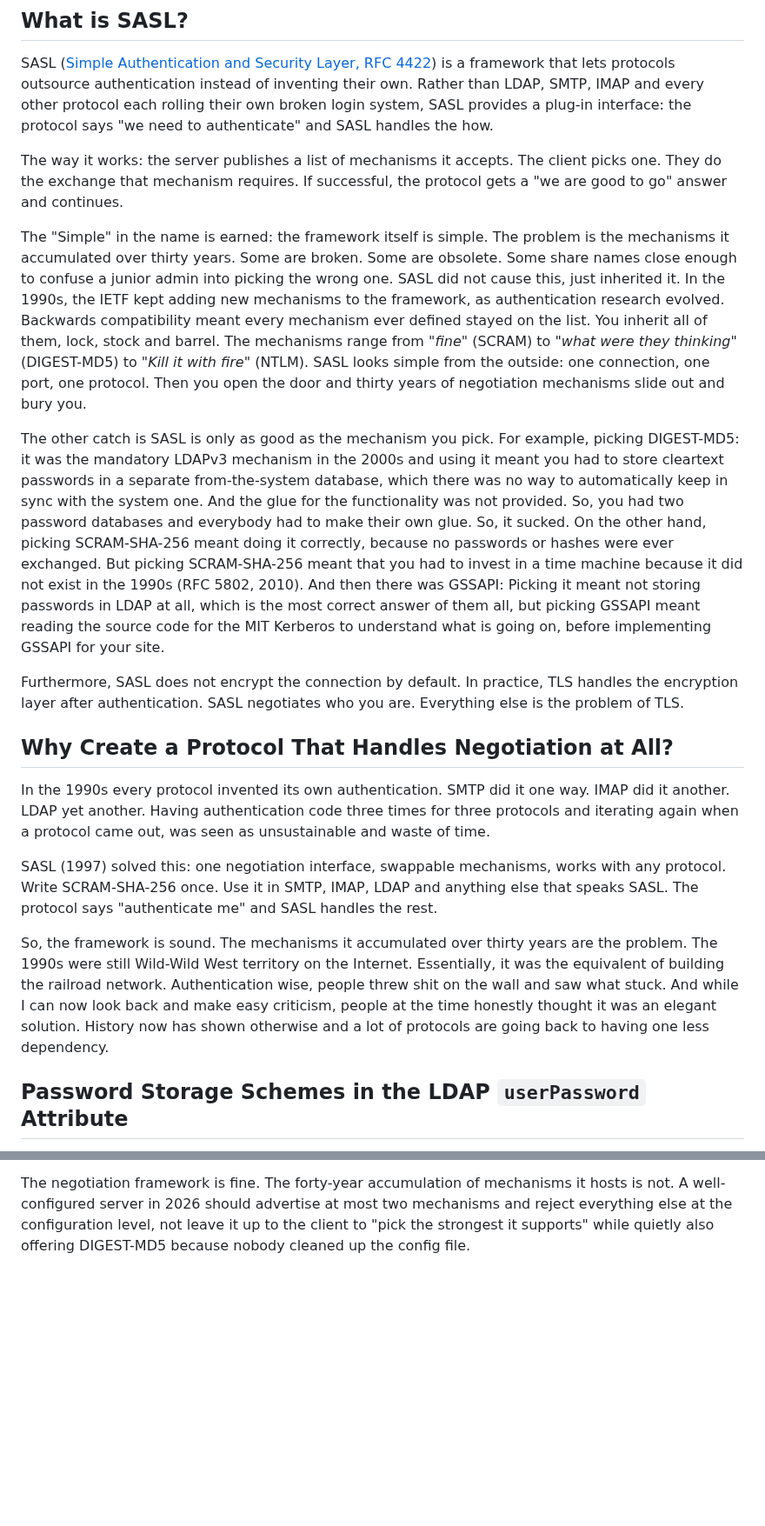
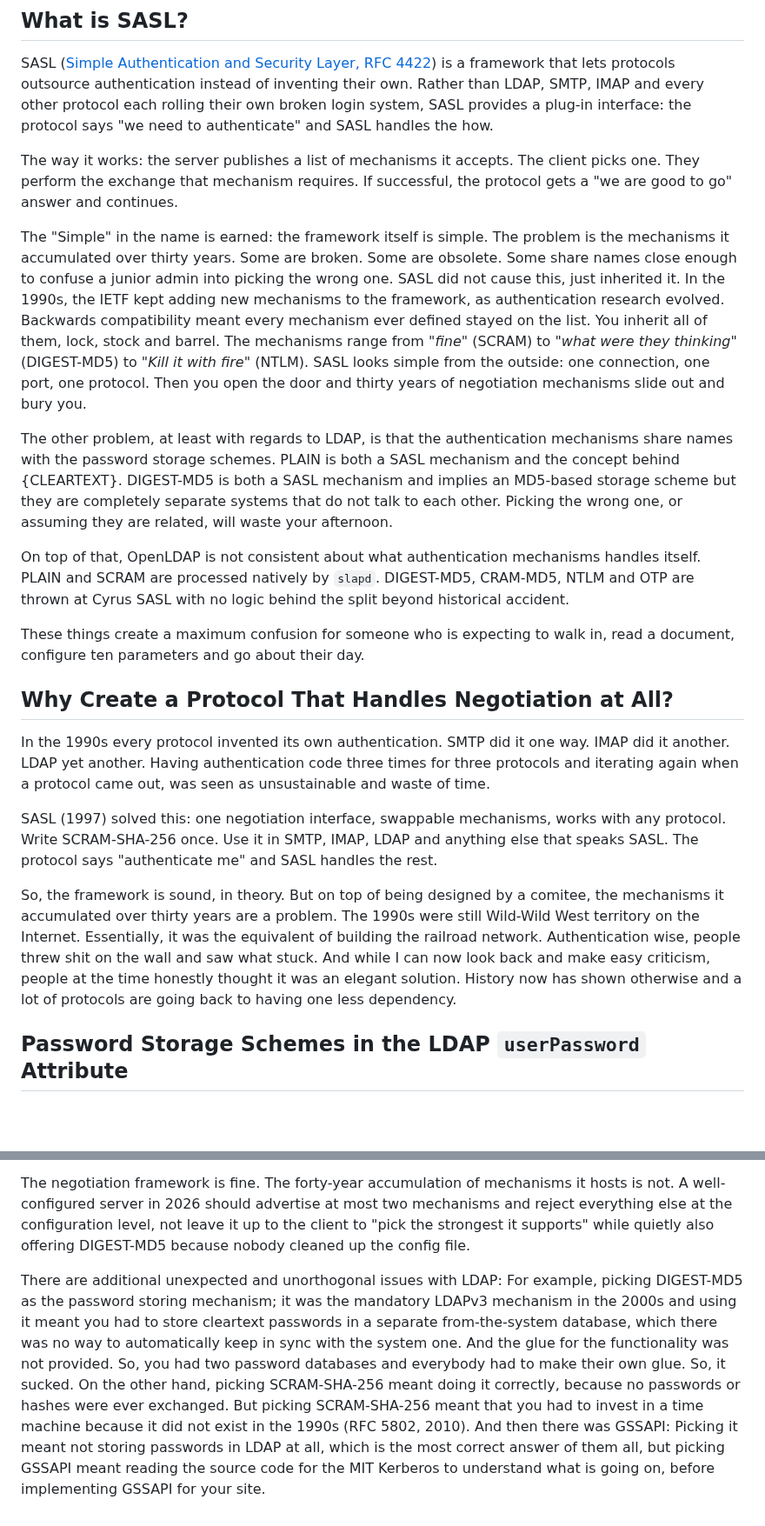
Before and after one commit to georgemarselis-nvi/pret-a-booter, a Markdown page: sasl-primer.md, 2 parts joined by grey strips. Shown at 87% size. Rendered like a GitHub page; blank space fills up the shorter version.

Commit message:
rewrite of the intro

```diff
--- a/sasl-primer.md
+++ b/sasl-primer.md
@@ -49,8 +49,9 @@ broken login system, SASL provides a plug-in interface: the protocol says
 "we need to authenticate" and SASL handles the how.
 
 The way it works: the server publishes a list of mechanisms it accepts.
-The client picks one. They do the exchange that mechanism requires. If
-successful, the protocol gets a "we are good to go" answer and continues.
+The client picks one. They perform the exchange that mechanism requires.
+If successful, the protocol gets a "we are good to go" answer and
+continues.
 
 The "Simple" in the name is earned: the framework itself is simple. The
 problem is the mechanisms it accumulated over thirty years. Some are
@@ -65,25 +66,21 @@ fire*" (NTLM). SASL looks simple from the outside: one connection, one
 port, one protocol. Then you open the door and thirty years of
 negotiation mechanisms slide out and bury you.
 
-The other catch is SASL is only as good as the mechanism you pick. For
-example, picking DIGEST-MD5: it was the mandatory LDAPv3 mechanism in
-the 2000s and using it meant you had to store cleartext passwords in a
-separate from-the-system database, which there was no way to automatically
-keep in sync with the system one. And the glue for the functionality
-was not provided. So, you had two password databases and everybody
-had to make their own glue. So, it sucked. On the other hand, picking
-SCRAM-SHA-256 meant doing it correctly, because no passwords or hashes
-were ever exchanged. But picking SCRAM-SHA-256 meant that you had to
-invest in a time machine because it did not exist in the 1990s (RFC
-5802, 2010). And then there was GSSAPI: Picking it meant not storing
-passwords in LDAP at all, which is the most correct answer of them
-all, but picking GSSAPI meant reading the source code for the MIT
-Kerberos to understand what is going on, before implementing GSSAPI
-for your site.
+The other problem, at least with regards to LDAP, is that the
+authentication mechanisms share names with the password storage schemes.
+PLAIN is both a SASL mechanism and the concept behind {CLEARTEXT}.
+DIGEST-MD5 is both a SASL mechanism and implies an MD5-based storage
+scheme but they are completely separate systems that do not talk to each
+other. Picking the wrong one, or assuming they are related, will waste
+your afternoon.
 
-Furthermore, SASL does not encrypt the connection by default. In
-practice, TLS handles the encryption layer after authentication. SASL
-negotiates who you are. Everything else is the problem of TLS.
+On top of that, OpenLDAP is not consistent about what authentication
+mechanisms handles itself. PLAIN and SCRAM are processed natively by
+`slapd`. DIGEST-MD5, CRAM-MD5, NTLM and OTP are thrown at Cyrus SASL with no logic behind the split beyond historical accident.
+
+These things create a maximum confusion for someone who is expecting to
+walk in, read a document, configure ten parameters and go about their
+day.
 
 ## Why Create a Protocol That Handles Negotiation at All?
 
@@ -97,14 +94,15 @@ works with any protocol. Write SCRAM-SHA-256 once. Use it in SMTP, IMAP,
 LDAP and anything else that speaks SASL. The protocol says "authenticate
 me" and SASL handles the rest.
 
-So, the framework is sound. The mechanisms it accumulated over thirty
-years are the problem. The 1990s were still Wild-Wild West territory
-on the Internet. Essentially, it was the equivalent of building the
-railroad network. Authentication wise, people threw shit on the wall
-and saw what stuck. And while I can now look back and make easy
-criticism, people at the time honestly thought it was an elegant
-solution. History now has shown otherwise and a lot of protocols are
-going back to having one less dependency.
+So, the framework is sound, in theory. But on top of being designed by
+a comitee, the mechanisms it accumulated over thirty years are a problem.
+The 1990s were still Wild-Wild West territory on the Internet.
+Essentially, it was the equivalent of building the railroad network.
+Authentication wise, people threw shit on the wall and saw what stuck.
+And while I can now look back and make easy criticism, people at the
+time honestly thought it was an elegant solution. History now has shown
+otherwise and a lot of protocols are going back to having one less
+dependency.
 
 ## Password Storage Schemes in the LDAP `userPassword` Attribute
 
@@ -805,3 +803,20 @@ advertise at most two mechanisms and reject everything else at the
 configuration level, not leave it up to the client to "pick the strongest
 it supports" while quietly also offering DIGEST-MD5 because nobody
 cleaned up the config file.
+
+There are additional unexpected and unorthogonal issues with LDAP:
+For example, picking DIGEST-MD5 as the password storing mechanism;
+it was the mandatory LDAPv3 mechanism in the 2000s and using it
+meant you had to store cleartext passwords in a separate
+from-the-system database, which there was no way to automatically
+keep in sync with the system one. And the glue for the functionality
+was not provided. So, you had two password databases and everybody
+had to make their own glue. So, it sucked. On the other hand, picking
+SCRAM-SHA-256 meant doing it correctly, because no passwords or hashes
+were ever exchanged. But picking SCRAM-SHA-256 meant that you had to
+invest in a time machine because it did not exist in the 1990s (RFC
+5802, 2010). And then there was GSSAPI: Picking it meant not storing
+passwords in LDAP at all, which is the most correct answer of them
+all, but picking GSSAPI meant reading the source code for the MIT
+Kerberos to understand what is going on, before implementing GSSAPI
+for your site.
```
